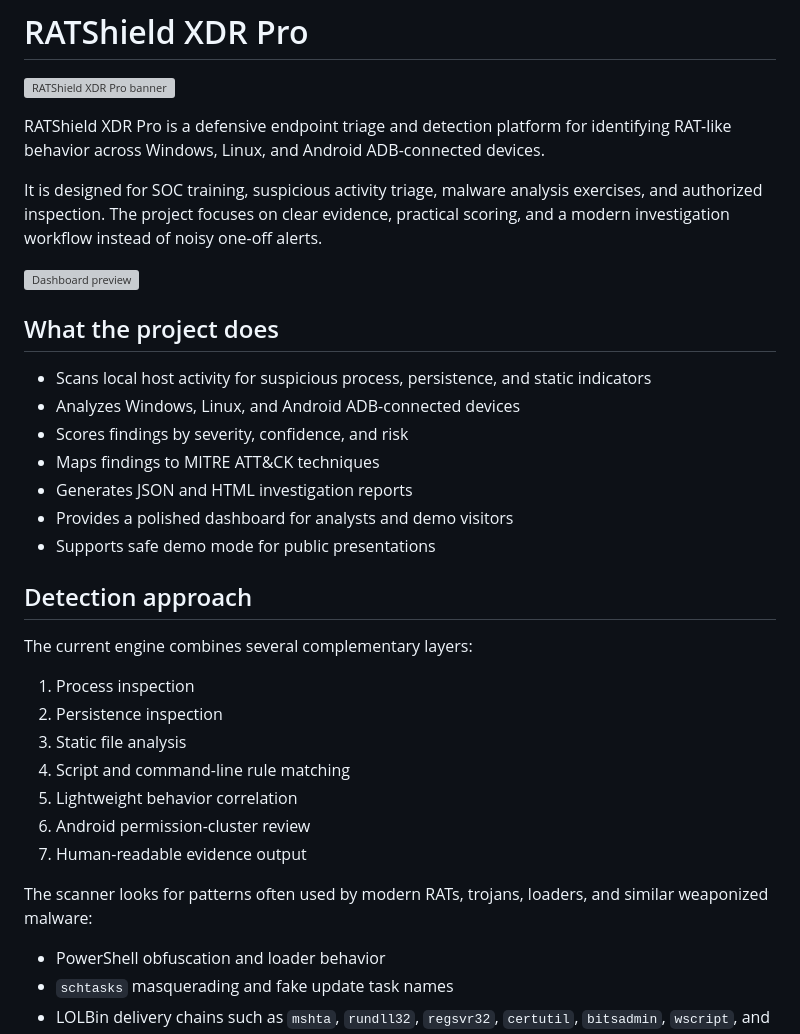
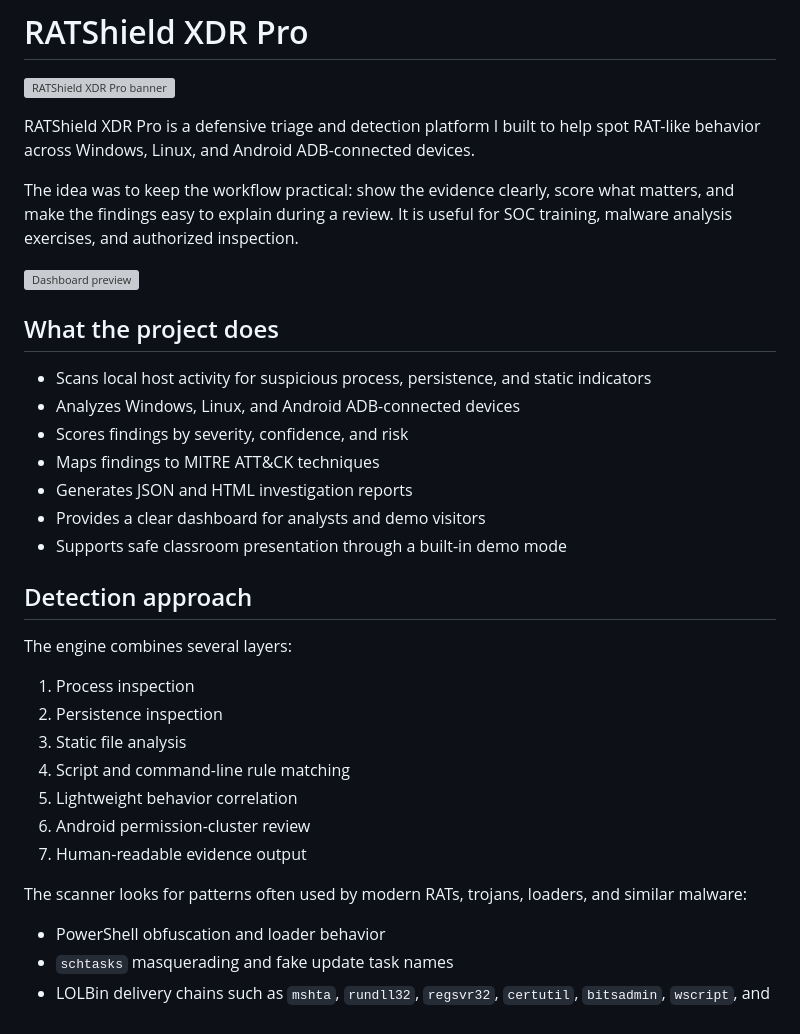
Before and after one commit to Yoonas18/ratshield-xdr-pro, a Markdown page: README.md, the part around one of its changes. Drawn GitHub-style; grey boxes are pictures that could not be loaded.

Commit message:
Humanize README copy

```diff
--- a/README.md
+++ b/README.md
@@ -2,9 +2,9 @@
 
 ![RATShield XDR Pro banner](assets/project-banner.svg)
 
-RATShield XDR Pro is a defensive endpoint triage and detection platform for identifying RAT-like behavior across Windows, Linux, and Android ADB-connected devices.
+RATShield XDR Pro is a defensive triage and detection platform I built to help spot RAT-like behavior across Windows, Linux, and Android ADB-connected devices.
 
-It is designed for SOC training, suspicious activity triage, malware analysis exercises, and authorized inspection. The project focuses on clear evidence, practical scoring, and a modern investigation workflow instead of noisy one-off alerts.
+The idea was to keep the workflow practical: show the evidence clearly, score what matters, and make the findings easy to explain during a review. It is useful for SOC training, malware analysis exercises, and authorized inspection.
 
 ![Dashboard preview](assets/dashboard-preview.svg)
 
@@ -15,12 +15,12 @@ It is designed for SOC training, suspicious activity triage, malware analysis ex
 - Scores findings by severity, confidence, and risk
 - Maps findings to MITRE ATT&CK techniques
 - Generates JSON and HTML investigation reports
-- Provides a polished dashboard for analysts and demo visitors
-- Supports safe demo mode for public presentations
+- Provides a clear dashboard for analysts and demo visitors
+- Supports safe classroom presentation through a built-in demo mode
 
 ## Detection approach
 
-The current engine combines several complementary layers:
+The engine combines several layers:
 
 1. Process inspection
 2. Persistence inspection
@@ -30,7 +30,7 @@ The current engine combines several complementary layers:
 6. Android permission-cluster review
 7. Human-readable evidence output
 
-The scanner looks for patterns often used by modern RATs, trojans, loaders, and similar weaponized malware:
+The scanner looks for patterns often used by modern RATs, trojans, loaders, and similar malware:
 
 - PowerShell obfuscation and loader behavior
 - `schtasks` masquerading and fake update task names
```
Also changed, not shown: other parts of README.md (+4 -4 lines).
